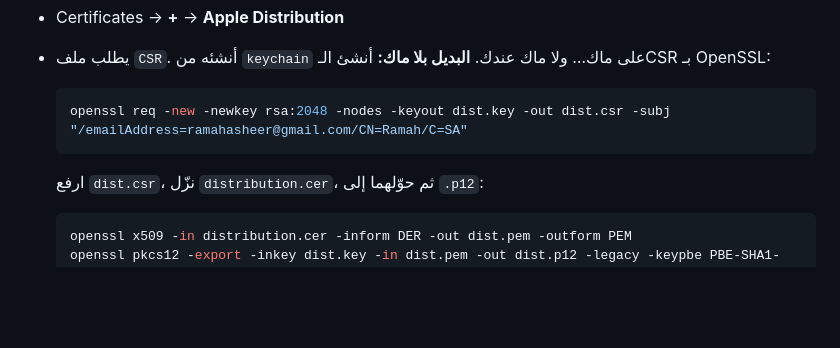
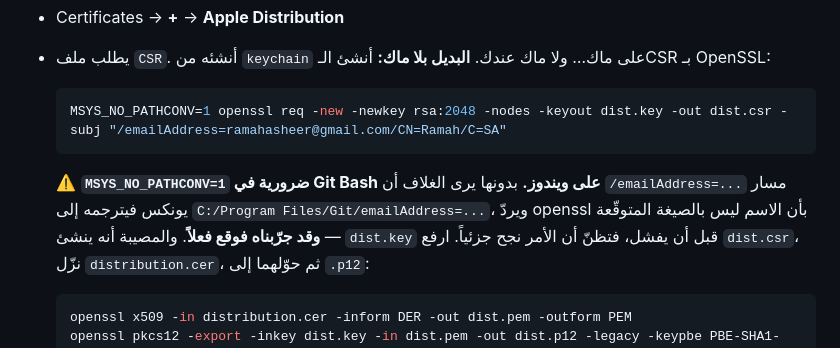
Before and after one commit to RajaXDX/huroof-raja, a Markdown page: APPSTORE.md, the part around the change. Drawn GitHub-style; blank space fills up the shorter version.

Commit message:
Make the CSR command work in Git Bash
Ran it for real and it failed: MSYS rewrites a leading slash as a path,
so -subj "/emailAddress=..." reached openssl as
"C:/Program Files/Git/emailAddress=..." and it refused the subject.
Worse, openssl writes dist.key before parsing -subj, so the folder ends
up holding a key and no request, which reads like partial success.

MSYS_NO_PATHCONV=1 in front fixes it. Verified: the request now signs
and openssl req -verify reports the subject back correctly.

Co-Authored-By: Claude Opus 5 <noreply@anthropic.com>

````diff
--- a/APPSTORE.md
+++ b/APPSTORE.md
@@ -87,8 +87,13 @@
 - يطلب ملف `CSR`. أنشئه من `keychain` على ماك… ولا ماك عندك.
   **البديل بلا ماك:** أنشئ الـCSR بـ OpenSSL:
   ```bash
-  openssl req -new -newkey rsa:2048 -nodes -keyout dist.key -out dist.csr -subj "/emailAddress=ramahasheer@gmail.com/CN=Ramah/C=SA"
+  MSYS_NO_PATHCONV=1 openssl req -new -newkey rsa:2048 -nodes -keyout dist.key -out dist.csr -subj "/emailAddress=ramahasheer@gmail.com/CN=Ramah/C=SA"
   ```
+  ⚠️ **`MSYS_NO_PATHCONV=1` ضرورية في Git Bash على ويندوز.** بدونها يرى
+  الغلاف أن `/emailAddress=...` مسار يونكس فيترجمه إلى
+  `C:/Program Files/Git/emailAddress=...`، ويردّ openssl بأن الاسم ليس
+  بالصيغة المتوقّعة — **وقد جرّبناه فوقع فعلاً**. والمصيبة أنه ينشئ
+  `dist.key` قبل أن يفشل، فتظنّ أن الأمر نجح جزئياً.
   ارفع `dist.csr`، نزّل `distribution.cer`، ثم حوّلهما إلى `.p12`:
   ```bash
   openssl x509 -in distribution.cer -inform DER -out dist.pem -outform PEM
````
